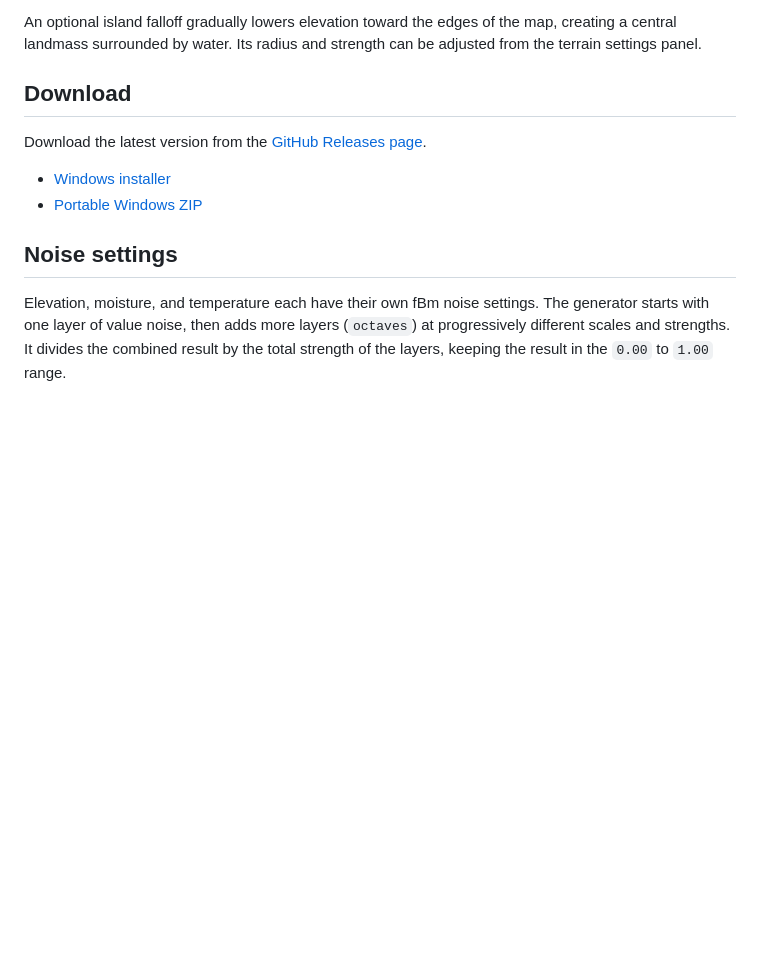
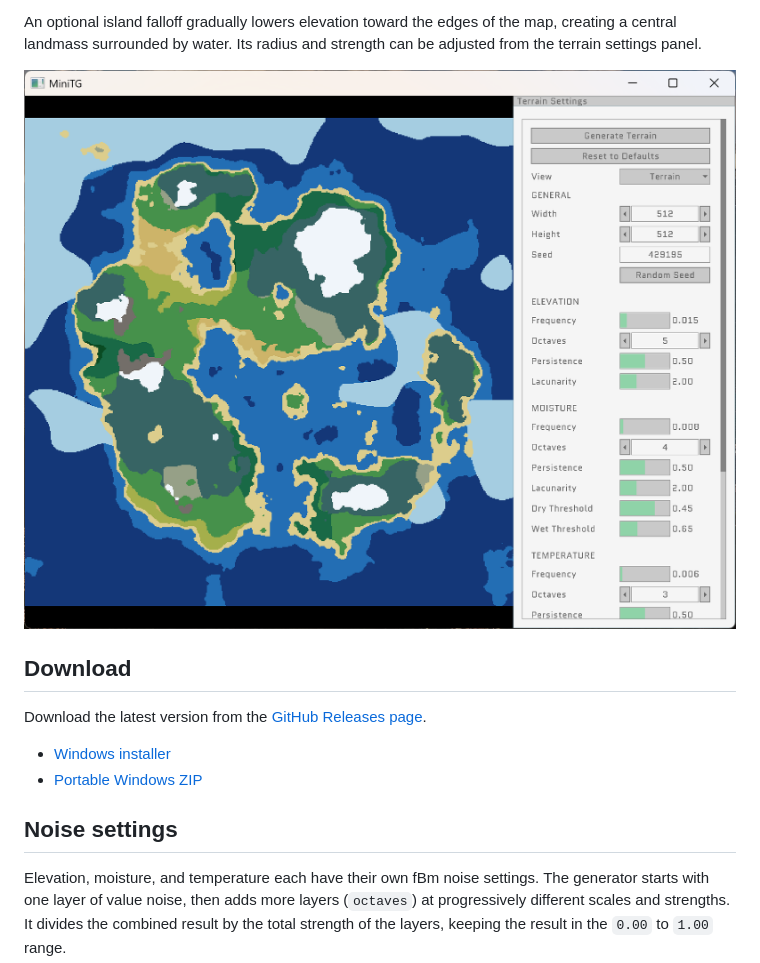
Before and after one commit to mwxg/minitg, a Markdown page: README.md, the part around the change. Rendered like a GitHub page; pictures changed too: screenshots/screenshot1.png (added); blank space fills up the shorter version.

Commit message:
add screenshot

```diff
--- a/README.md
+++ b/README.md
@@ -18,6 +18,8 @@ grayscale elevation bands.
 An optional island falloff gradually lowers elevation toward the edges of the
 map, creating a central landmass surrounded by water. Its radius and strength
 can be adjusted from the terrain settings panel.
+
+![MiniTG opening window](screenshots/screenshot1.png)
 
 ## Download
 
```
